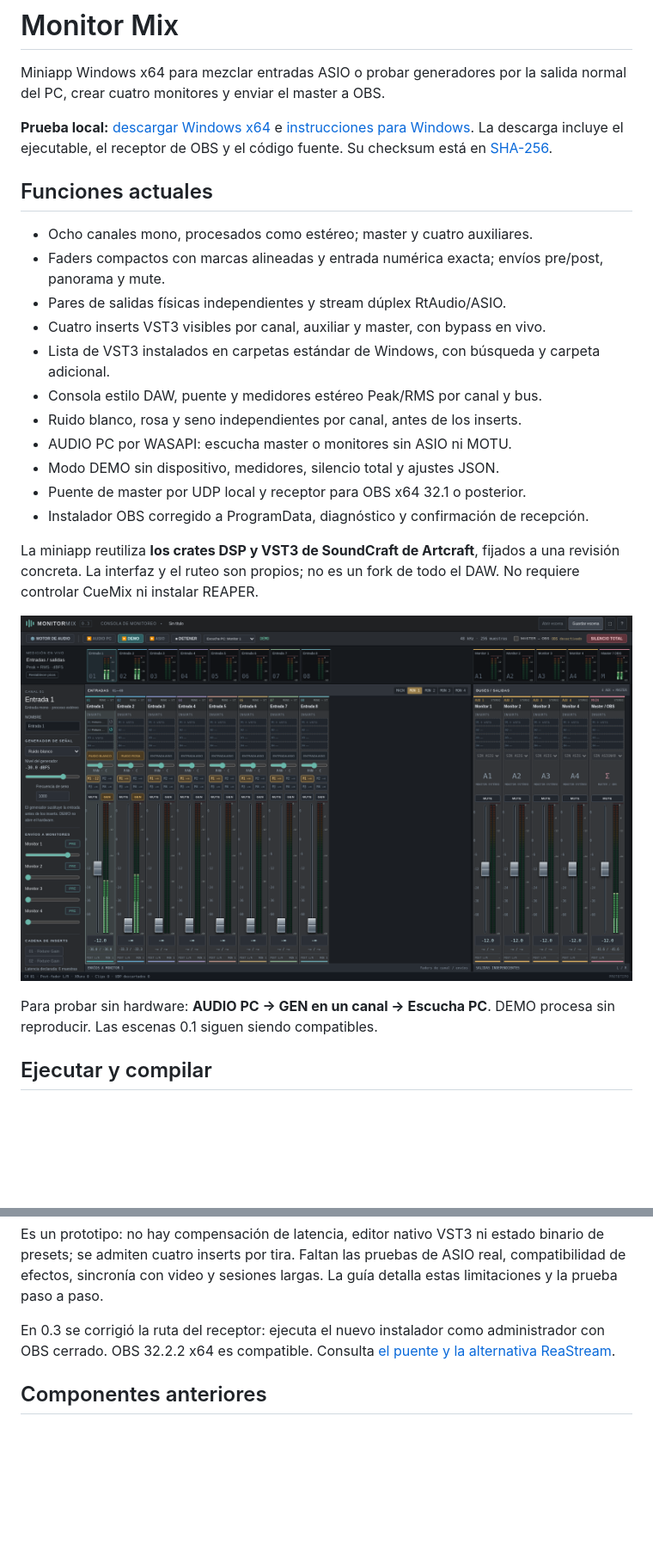
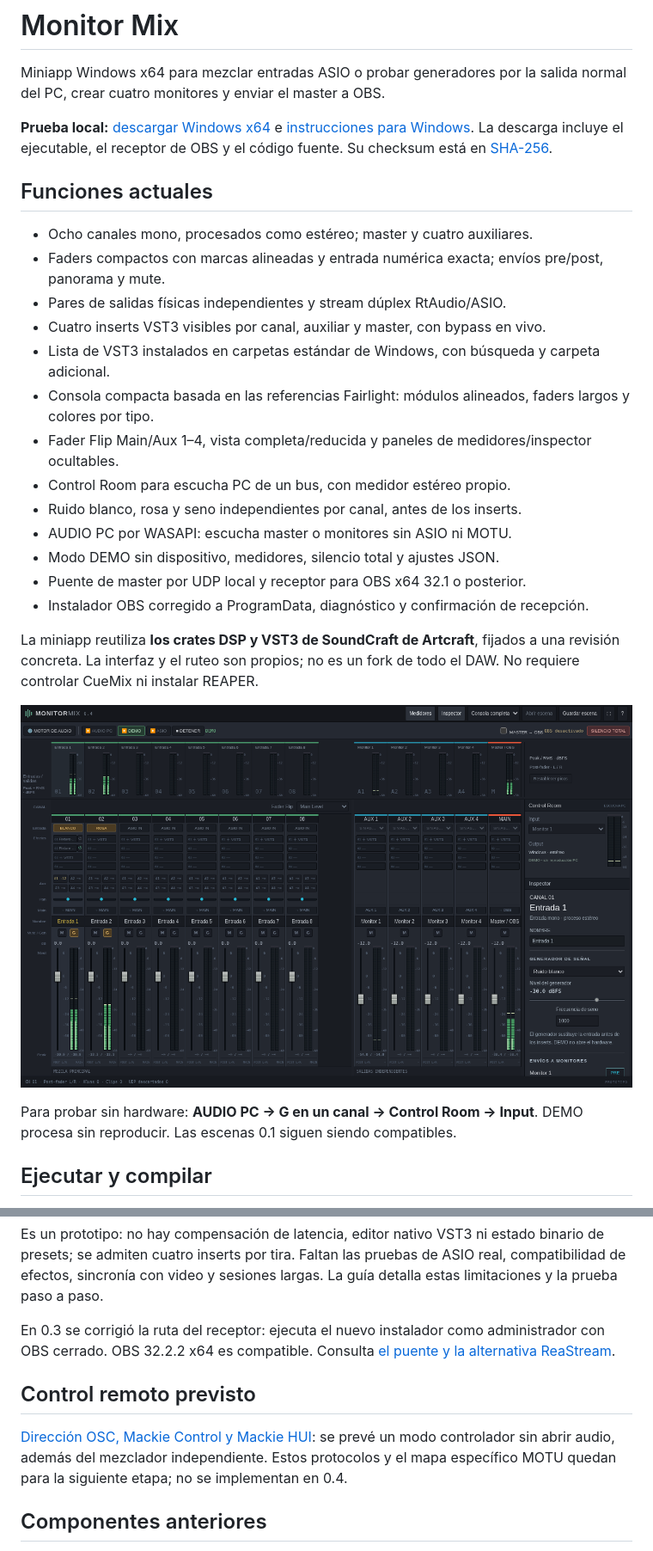
Before and after one commit to Lechuga-visual/aumux-consola-virtual, a Markdown page: README.md, 2 parts joined by grey strips. Shown at 86% size. Drawn GitHub-style; pictures changed too: docs/monitor-mix-0.4.png (added); blank space fills up the shorter version.

Commit message:
Refine console from Fairlight references and record remote control direction

```diff
--- a/README.md
+++ b/README.md
@@ -15,7 +15,9 @@ Su checksum está en [SHA-256](dist/MonitorMix-0.3.0-Windows-x64.zip.sha256).
 - Pares de salidas físicas independientes y stream dúplex RtAudio/ASIO.
 - Cuatro inserts VST3 visibles por canal, auxiliar y master, con bypass en vivo.
 - Lista de VST3 instalados en carpetas estándar de Windows, con búsqueda y carpeta adicional.
-- Consola estilo DAW, puente y medidores estéreo Peak/RMS por canal y bus.
+- Consola compacta basada en las referencias Fairlight: módulos alineados, faders largos y colores por tipo.
+- Fader Flip Main/Aux 1–4, vista completa/reducida y paneles de medidores/inspector ocultables.
+- Control Room para escucha PC de un bus, con medidor estéreo propio.
 - Ruido blanco, rosa y seno independientes por canal, antes de los inserts.
 - AUDIO PC por WASAPI: escucha master o monitores sin ASIO ni MOTU.
 - Modo DEMO sin dispositivo, medidores, silencio total y ajustes JSON.
@@ -26,9 +28,9 @@ La miniapp reutiliza **los crates DSP y VST3 de SoundCraft de Artcraft**,
 fijados a una revisión concreta. La interfaz y el ruteo son propios; no es
 un fork de todo el DAW. No requiere controlar CueMix ni instalar REAPER.
 
-![Consola Monitor Mix 0.3](docs/monitor-mix-0.3.png)
+![Consola Monitor Mix 0.4](docs/monitor-mix-0.4.png)
 
-Para probar sin hardware: **AUDIO PC → GEN en un canal → Escucha PC**.
+Para probar sin hardware: **AUDIO PC → G en un canal → Control Room → Input**.
 DEMO procesa sin reproducir. Las escenas 0.1 siguen siendo compatibles.
 
 ## Ejecutar y compilar
@@ -61,6 +63,13 @@ En 0.3 se corrigió la ruta del receptor: ejecuta el nuevo instalador como
 administrador con OBS cerrado. OBS 32.2.2 x64 es compatible. Consulta
 [el puente y la alternativa ReaStream](docs/puente-obs.md).
 
+## Control remoto previsto
+
+[Dirección OSC, Mackie Control y Mackie HUI](docs/control-remoto.md): se prevé
+un modo controlador sin abrir audio, además del mezclador independiente.
+Estos protocolos y el mapa específico MOTU quedan para la siguiente etapa;
+no se implementan en 0.4.
+
 ## Componentes anteriores
 
 `include/`, `src/` y las pruebas CMake son el primer motor C++ portable.
```
Also changed, not shown: other parts of README.md (+2 -2 lines), docs/control-remoto.md (added, +49 -0 lines), docs/probar-en-windows.md (+25 -10 lines), 8 other files.
